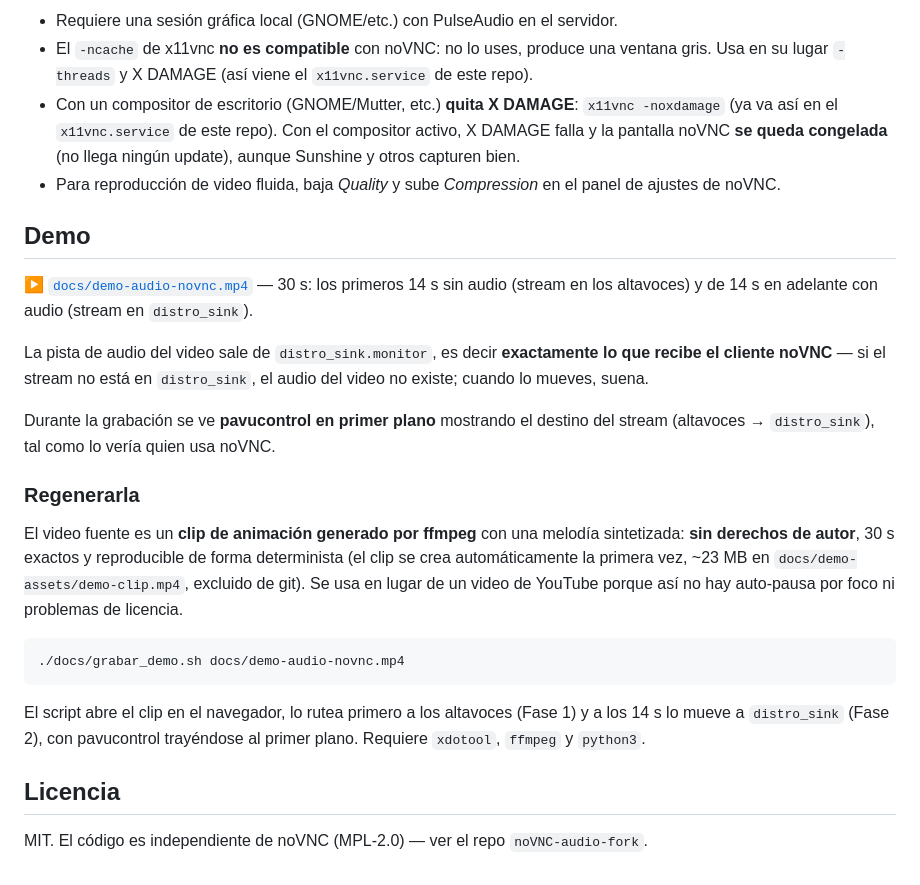
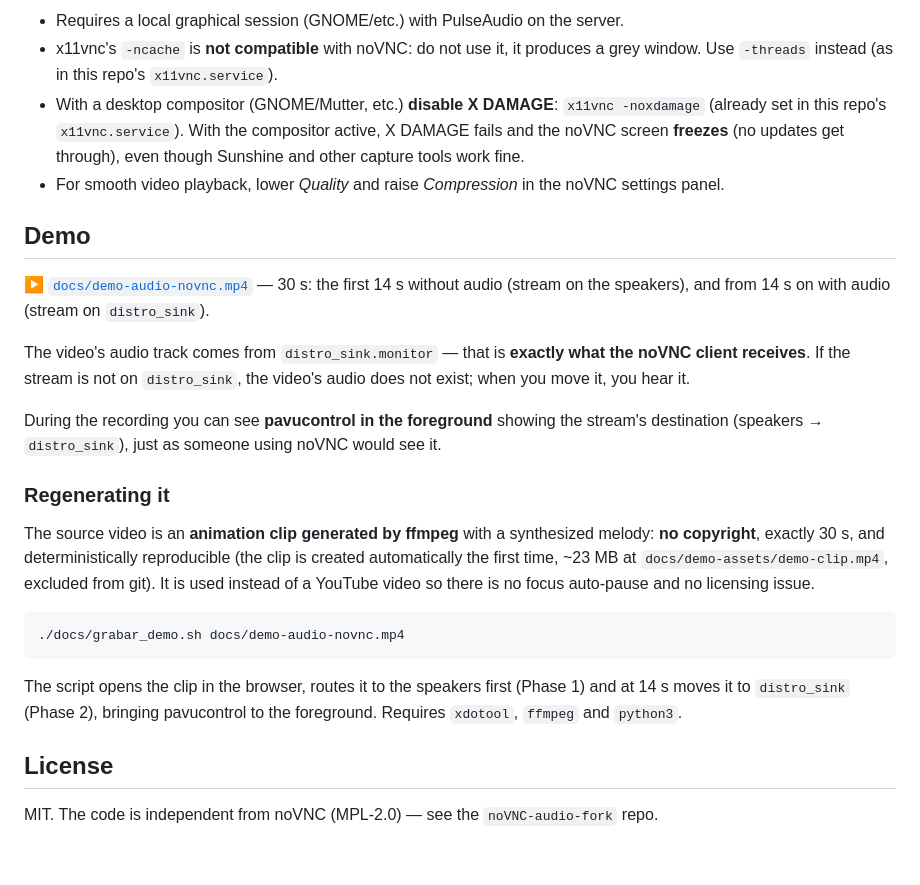
Before and after one commit to lalbertoeu/novnc-audio, a Markdown page: README.md, the part around one of its changes. Rendered like a GitHub page.

````diff
--- a/README.md
+++ b/README.md
@@ -168,44 +172,46 @@ journalctl --user -u novnc-audio.service -f
 
-- Requiere una sesión gráfica local (GNOME/etc.) con PulseAudio en el servidor.
-- El `-ncache` de x11vnc **no es compatible** con noVNC: no lo uses, produce
-  una ventana gris. Usa en su lugar `-threads` y X DAMAGE (así viene el
-  `x11vnc.service` de este repo).
-- Con un compositor de escritorio (GNOME/Mutter, etc.) **quita X DAMAGE**:
-  `x11vnc -noxdamage` (ya va así en el `x11vnc.service` de este repo). Con el
-  compositor activo, X DAMAGE falla y la pantalla noVNC **se queda congelada**
-  (no llega ningún update), aunque Sunshine y otros capturen bien.
-- Para reproducción de video fluida, baja *Quality* y sube *Compression* en el
-  panel de ajustes de noVNC.
+- Requires a local graphical session (GNOME/etc.) with PulseAudio on the server.
+- x11vnc's `-ncache` is **not compatible** with noVNC: do not use it, it
+  produces a grey window. Use `-threads` instead (as in this repo's
+  `x11vnc.service`).
+- With a desktop compositor (GNOME/Mutter, etc.) **disable X DAMAGE**:
+  `x11vnc -noxdamage` (already set in this repo's `x11vnc.service`). With the
+  compositor active, X DAMAGE fails and the noVNC screen **freezes** (no
+  updates get through), even though Sunshine and other capture tools work fine.
+- For smooth video playback, lower *Quality* and raise *Compression* in the
+  noVNC settings panel.
 
 ## Demo
 
-▶ [`docs/demo-audio-novnc.mp4`](docs/demo-audio-novnc.mp4) — 30 s: los primeros
-14 s sin audio (stream en los altavoces) y de 14 s en adelante con audio
-(stream en `distro_sink`).
+▶ [`docs/demo-audio-novnc.mp4`](docs/demo-audio-novnc.mp4) — 30 s: the first
+14 s without audio (stream on the speakers), and from 14 s on with audio (stream
+on `distro_sink`).
 
-La pista de audio del video sale de `distro_sink.monitor`, es decir **exactamente
-lo que recibe el cliente noVNC** — si el stream no está en `distro_sink`, el
-audio del video no existe; cuando lo mueves, suena.
+The video's audio track comes from `distro_sink.monitor` — that is **exactly
+what the noVNC client receives**. If the stream is not on `distro_sink`, the
+video's audio does not exist; when you move it, you hear it.
 
-Durante la grabación se ve **pavucontrol en primer plano** mostrando el destino
-del stream (altavoces → `distro_sink`), tal como lo vería quien usa noVNC.
+During the recording you can see **pavucontrol in the foreground** showing the
+stream's destination (speakers → `distro_sink`), just as someone using noVNC
+would see it.
 
-### Regenerarla
+### Regenerating it
 
-El video fuente es un **clip de animación generado por ffmpeg** con una melodía
-sintetizada: **sin derechos de autor**, 30 s exactos y reproducible de forma
-determinista (el clip se crea automáticamente la primera vez, ~23 MB en
-`docs/demo-assets/demo-clip.mp4`, excluido de git). Se usa en lugar de un video
-de YouTube porque así no hay auto-pausa por foco ni problemas de licencia.
+The source video is an **animation clip generated by ffmpeg** with a synthesized
+melody: **no copyright**, exactly 30 s, and deterministically reproducible (the
+clip is created automatically the first time, ~23 MB at
+`docs/demo-assets/demo-clip.mp4`, excluded from git). It is used instead of a
+YouTube video so there is no focus auto-pause and no licensing issue.
 
 ```bash
 ./docs/grabar_demo.sh docs/demo-audio-novnc.mp4
 ```
 
-El script abre el clip en el navegador, lo rutea primero a los altavoces
-(Fase 1) y a los 14 s lo mueve a `distro_sink` (Fase 2), con pavucontrol
-trayéndose al primer plano. Requiere `xdotool`, `ffmpeg` y `python3`.
+The script opens the clip in the browser, routes it to the speakers first
+(Phase 1) and at 14 s moves it to `distro_sink` (Phase 2), bringing pavucontrol
+to the foreground. Requires `xdotool`, `ffmpeg` and `python3`.
 
-## Licencia
+## License
 
-MIT. El código es independiente de noVNC (MPL-2.0) — ver el repo `noVNC-audio-fork`.
+MIT. The code is independent from noVNC (MPL-2.0) — see the
+`noVNC-audio-fork` repo.
````
Also changed, not shown: other parts of README.md (+78 -74 lines), README.es.md (added, +213 -0 lines).
